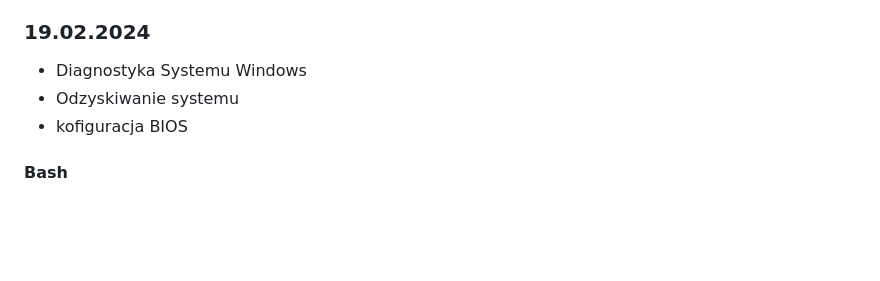
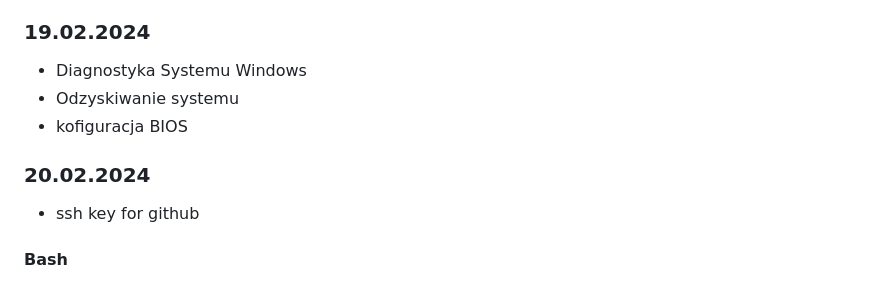
Before and after one commit to Franekkk/Projekt_prkatyk_, a Markdown page: README.md, the part around the change. Drawn GitHub-style; blank space fills up the shorter version.

Commit message:
ssh test

```diff
--- a/README.md
+++ b/README.md
@@ -72,6 +72,9 @@
 - Odzyskiwanie systemu
 - kofiguracja BIOS
 
+### 20.02.2024
+- ssh key for github
+
 #### Bash
 
 - pwd - pokazanie lokazlizacji w ktorej sie znajdujesz
```
